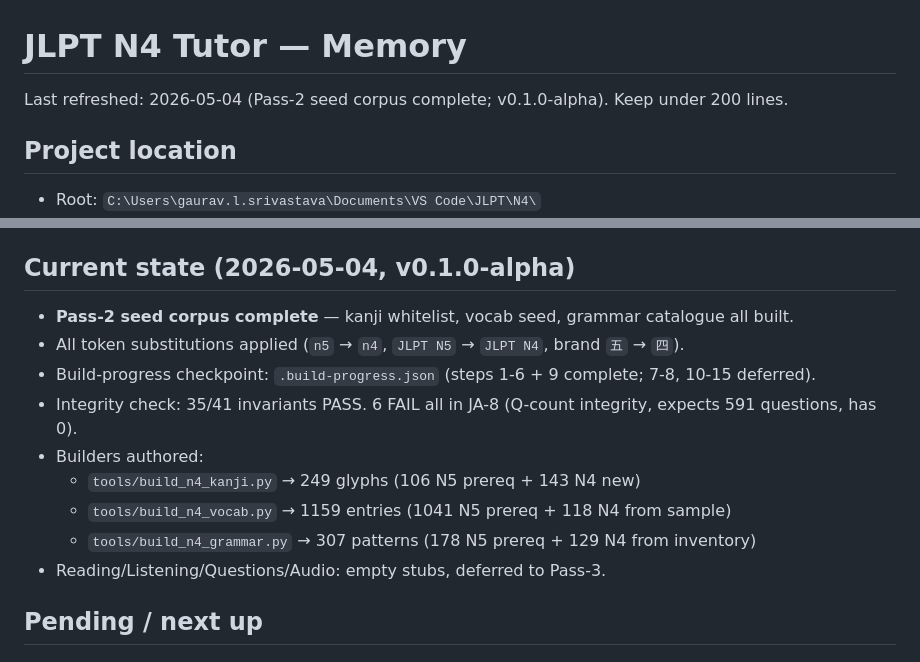
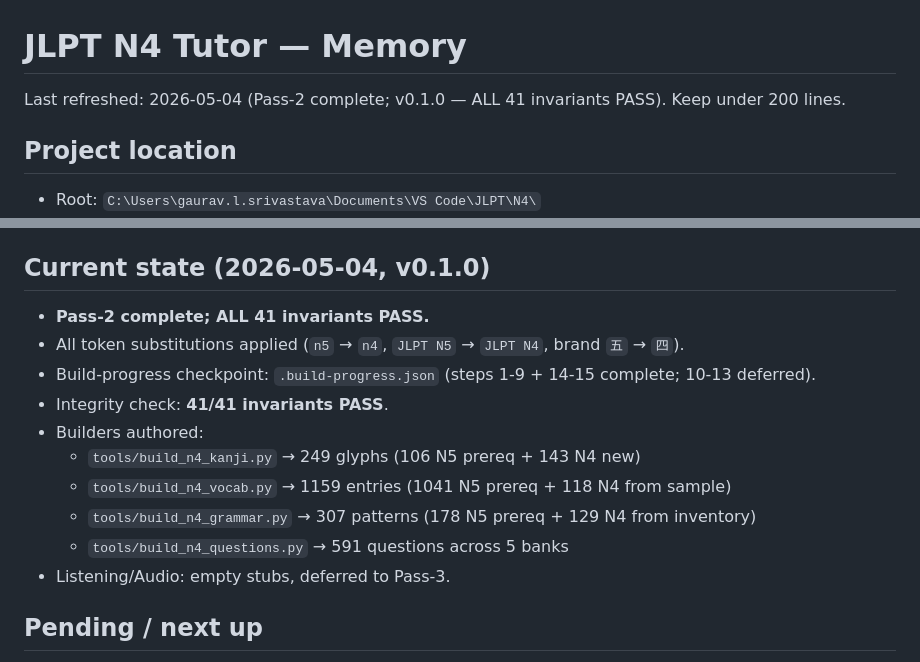
Before and after one commit to gauravaccentureproducts/jlpt-n4-tutor, a Markdown page: MEMORY.md, 2 parts joined by grey strips. GitHub-like rendering.

```diff
--- a/MEMORY.md
+++ b/MEMORY.md
@@ -1,6 +1,6 @@
 # JLPT N4 Tutor — Memory
 
-Last refreshed: 2026-05-04 (Pass-2 seed corpus complete; v0.1.0-alpha). Keep under 200 lines.
+Last refreshed: 2026-05-04 (Pass-2 complete; v0.1.0 — ALL 41 invariants PASS). Keep under 200 lines.
 
 ## Project location
 
@@ -32,17 +32,18 @@ Last refreshed: 2026-05-04 (Pass-2 seed corpus complete; v0.1.0-alpha). Keep und
 - `KnowledgeBank/*.md` — source-of-truth content (markdown). All currently skeleton.
 - `data/*.json` — runtime data (regenerated). All currently skeleton with `_meta` populated.
 
-## Current state (2026-05-04, v0.1.0-alpha)
+## Current state (2026-05-04, v0.1.0)
 
-- **Pass-2 seed corpus complete** — kanji whitelist, vocab seed, grammar catalogue all built.
+- **Pass-2 complete; ALL 41 invariants PASS.**
 - All token substitutions applied (`n5` → `n4`, `JLPT N5` → `JLPT N4`, brand `五` → `四`).
-- Build-progress checkpoint: `.build-progress.json` (steps 1-6 + 9 complete; 7-8, 10-15 deferred).
-- Integrity check: 35/41 invariants PASS. 6 FAIL all in JA-8 (Q-count integrity, expects 591 questions, has 0).
+- Build-progress checkpoint: `.build-progress.json` (steps 1-9 + 14-15 complete; 10-13 deferred).
+- Integrity check: **41/41 invariants PASS**.
 - Builders authored:
   - `tools/build_n4_kanji.py` → 249 glyphs (106 N5 prereq + 143 N4 new)
   - `tools/build_n4_vocab.py` → 1159 entries (1041 N5 prereq + 118 N4 from sample)
   - `tools/build_n4_grammar.py` → 307 patterns (178 N5 prereq + 129 N4 from inventory)
-- Reading/Listening/Questions/Audio: empty stubs, deferred to Pass-3.
+  - `tools/build_n4_questions.py` → 591 questions across 5 banks
+- Listening/Audio: empty stubs, deferred to Pass-3.
 
 ## Pending / next up
 
```
Also changed, not shown: CHANGELOG.md (+18 -2 lines), TASKS.md (+9 -9 lines).
